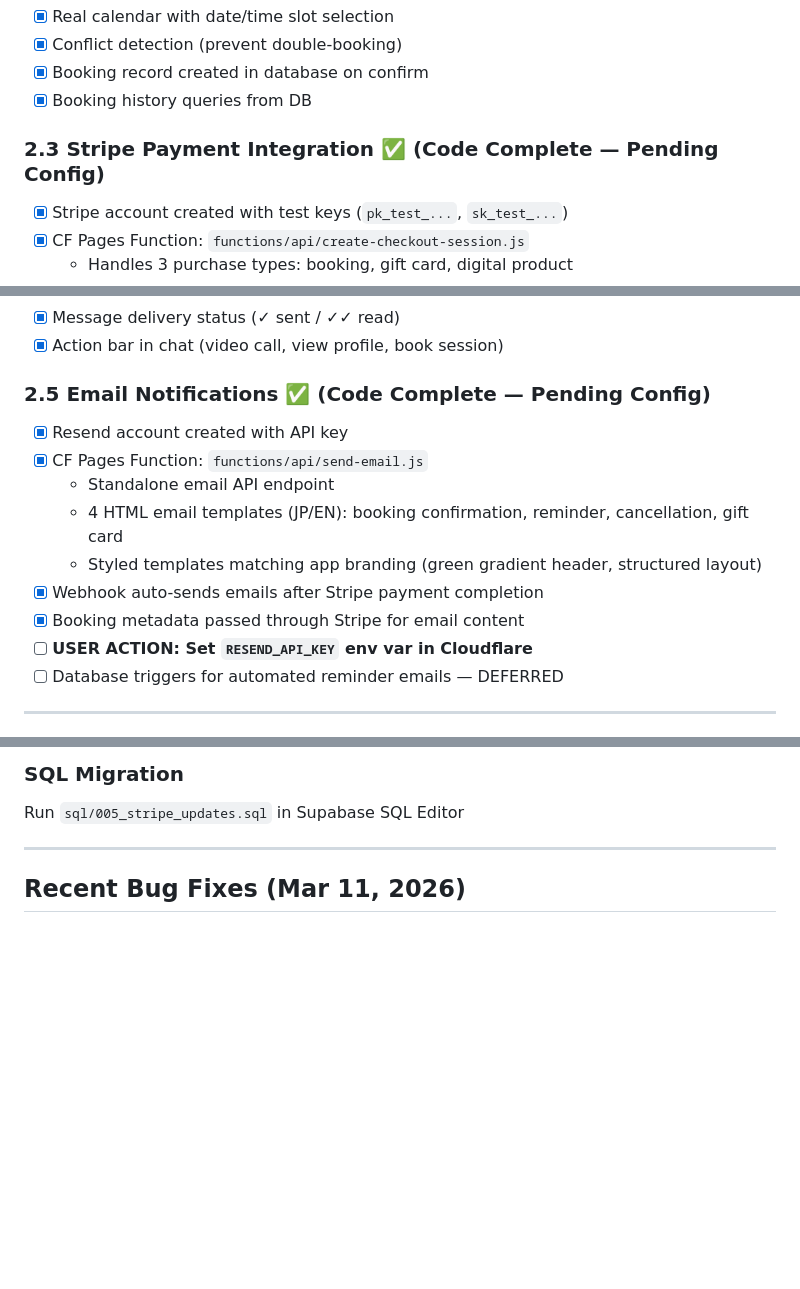
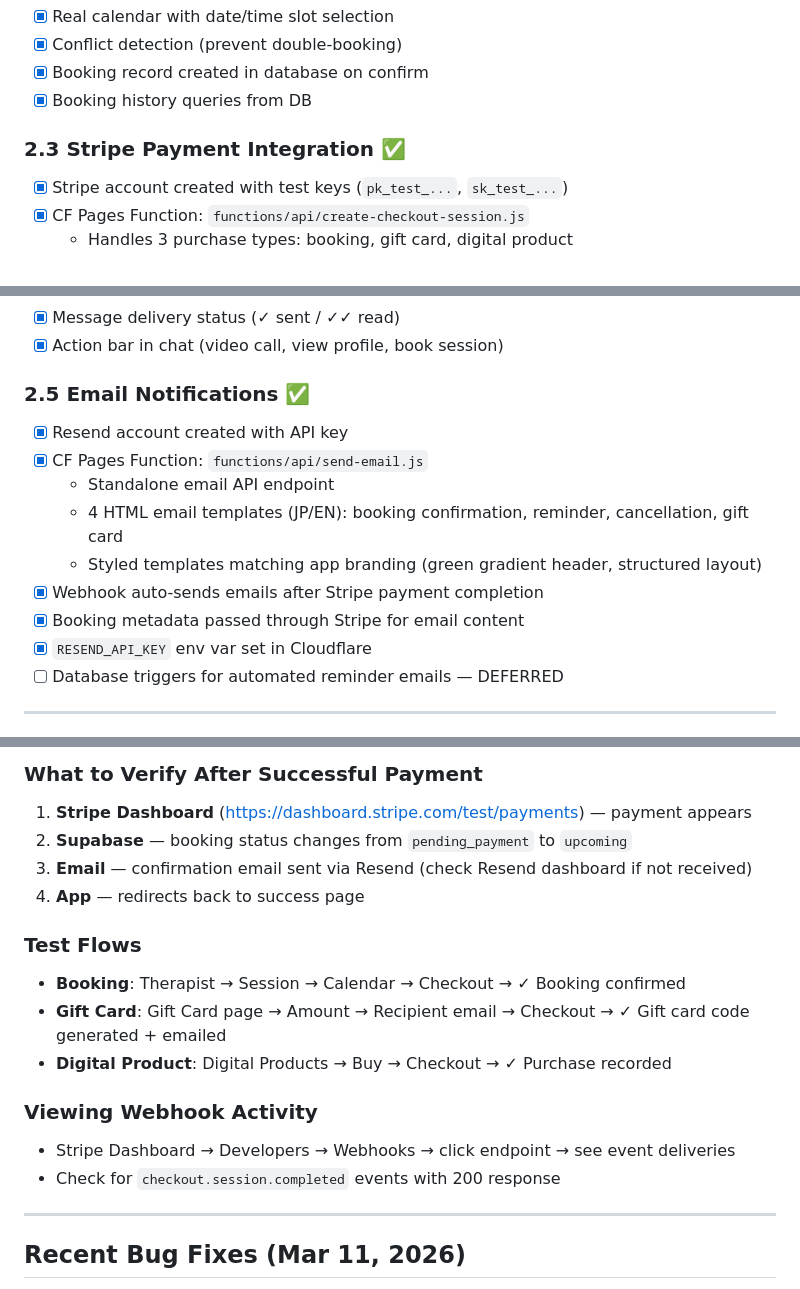
Before and after one commit to eurpeb2012/CI_Website, a Markdown page: SETUP_TASKS.md, 3 parts joined by grey strips. Drawn GitHub-style; blank space fills up the shorter version.

```diff
--- a/SETUP_TASKS.md
+++ b/SETUP_TASKS.md
@@ -66,7 +66,7 @@
 - [x] Booking record created in database on confirm
 - [x] Booking history queries from DB
 
-### 2.3 Stripe Payment Integration ✅ (Code Complete — Pending Config)
+### 2.3 Stripe Payment Integration ✅
 - [x] Stripe account created with test keys (`pk_test_...`, `sk_test_...`)
 - [x] CF Pages Function: `functions/api/create-checkout-session.js`
   - Handles 3 purchase types: booking, gift card, digital product
@@ -98,7 +98,7 @@
 - [x] Message delivery status (✓ sent / ✓✓ read)
 - [x] Action bar in chat (video call, view profile, book session)
 
-### 2.5 Email Notifications ✅ (Code Complete — Pending Config)
+### 2.5 Email Notifications ✅
 - [x] Resend account created with API key
 - [x] CF Pages Function: `functions/api/send-email.js`
   - Standalone email API endpoint
@@ -106,7 +106,7 @@
   - Styled templates matching app branding (green gradient header, structured layout)
 - [x] Webhook auto-sends emails after Stripe payment completion
 - [x] Booking metadata passed through Stripe for email content
-- [ ] **USER ACTION: Set `RESEND_API_KEY` env var in Cloudflare**
+- [x] `RESEND_API_KEY` env var set in Cloudflare
 - [ ] Database triggers for automated reminder emails — DEFERRED
 
 ---
@@ -200,6 +231,18 @@ Set in Cloudflare dashboard → Workers & Pages → healing-garden → Settings
 
-### SQL Migration
-Run `sql/005_stripe_updates.sql` in Supabase SQL Editor
+### What to Verify After Successful Payment
+1. **Stripe Dashboard** (https://dashboard.stripe.com/test/payments) — payment appears
+2. **Supabase** — booking status changes from `pending_payment` to `upcoming`
+3. **Email** — confirmation email sent via Resend (check Resend dashboard if not received)
+4. **App** — redirects back to success page
+
+### Test Flows
+- **Booking**: Therapist → Session → Calendar → Checkout → ✓ Booking confirmed
+- **Gift Card**: Gift Card page → Amount → Recipient email → Checkout → ✓ Gift card code generated + emailed
+- **Digital Product**: Digital Products → Buy → Checkout → ✓ Purchase recorded
+
+### Viewing Webhook Activity
+- Stripe Dashboard → Developers → Webhooks → click endpoint → see event deliveries
+- Check for `checkout.session.completed` events with 200 response
 
 ---
 
```
Also changed, not shown: other parts of SETUP_TASKS.md (+50 -19 lines).
